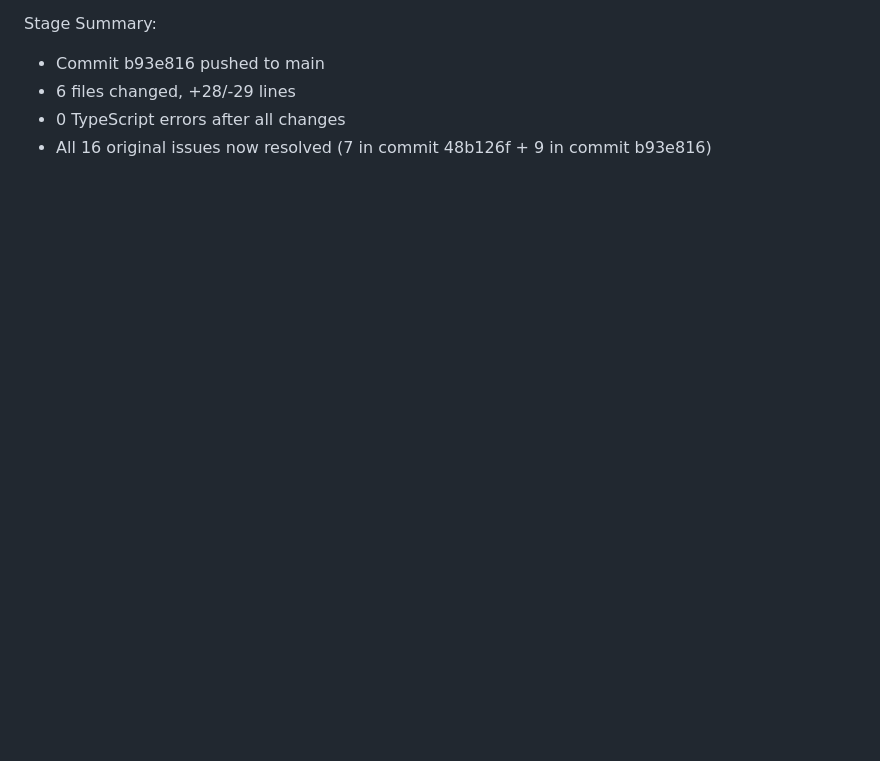
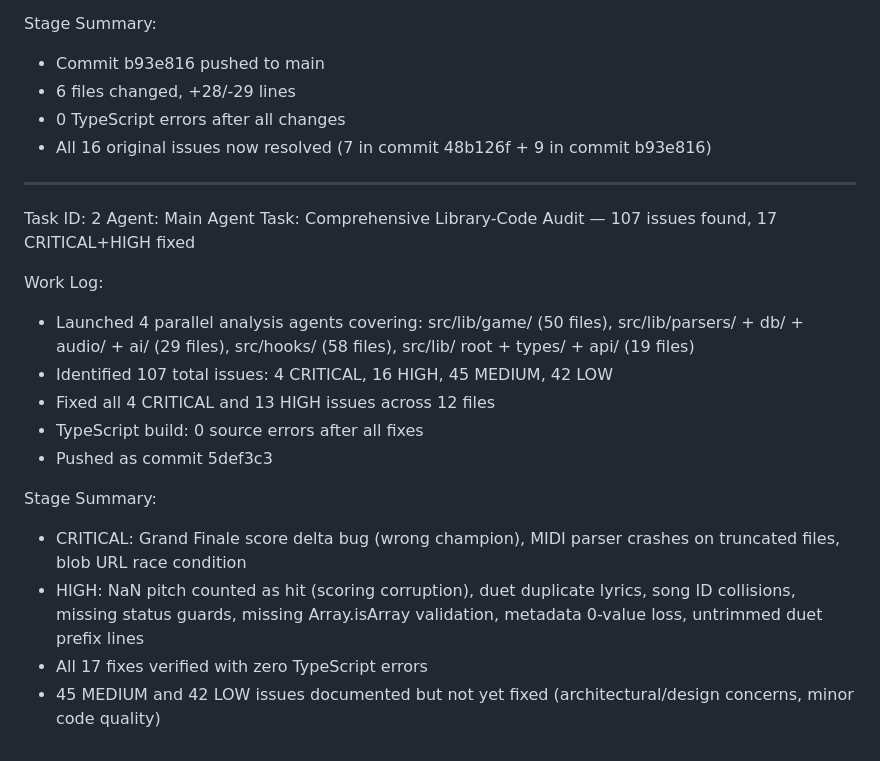
Before and after one commit to marco4192-ui/karaoke-successor, a Markdown page: worklog.md, the part around the change. Drawn GitHub-style; blank space fills up the shorter version.

Commit message:
ec1e2e3f-d5f7-481b-97a7-770647f3bc81

```diff
--- a/worklog.md
+++ b/worklog.md
@@ -133,3 +133,20 @@ Stage Summary:
 - 6 files changed, +28/-29 lines
 - 0 TypeScript errors after all changes
 - All 16 original issues now resolved (7 in commit 48b126f + 9 in commit b93e816)
+---
+Task ID: 2
+Agent: Main Agent
+Task: Comprehensive Library-Code Audit — 107 issues found, 17 CRITICAL+HIGH fixed
+
+Work Log:
+- Launched 4 parallel analysis agents covering: src/lib/game/ (50 files), src/lib/parsers/ + db/ + audio/ + ai/ (29 files), src/hooks/ (58 files), src/lib/ root + types/ + api/ (19 files)
+- Identified 107 total issues: 4 CRITICAL, 16 HIGH, 45 MEDIUM, 42 LOW
+- Fixed all 4 CRITICAL and 13 HIGH issues across 12 files
+- TypeScript build: 0 source errors after all fixes
+- Pushed as commit 5def3c3
+
+Stage Summary:
+- CRITICAL: Grand Finale score delta bug (wrong champion), MIDI parser crashes on truncated files, blob URL race condition
+- HIGH: NaN pitch counted as hit (scoring corruption), duet duplicate lyrics, song ID collisions, missing status guards, missing Array.isArray validation, metadata 0-value loss, untrimmed duet prefix lines
+- All 17 fixes verified with zero TypeScript errors
+- 45 MEDIUM and 42 LOW issues documented but not yet fixed (architectural/design concerns, minor code quality)
```
